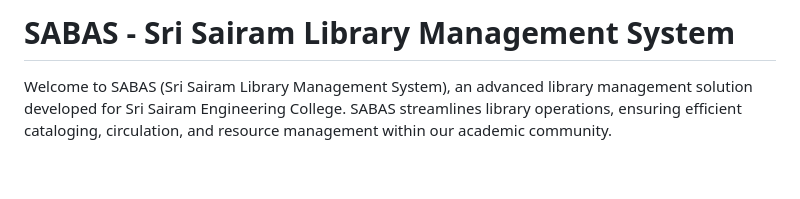
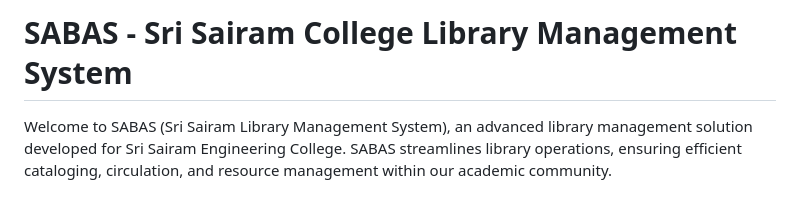
Before and after one commit to MAGESH-K21/SABAS-Sairam-Library-Management-System, a Markdown page: README.md, the part around the change. GitHub-like rendering; blank space fills up the shorter version.

```diff
--- a/README.md
+++ b/README.md
@@ -1,4 +1,4 @@
-# SABAS - Sri Sairam Library Management System
+# SABAS - Sri Sairam College Library Management System
 
 Welcome to SABAS (Sri Sairam Library Management System), an advanced library management solution developed for Sri Sairam Engineering College. SABAS streamlines library operations, ensuring efficient cataloging, circulation, and resource management within our academic community.
 
```
